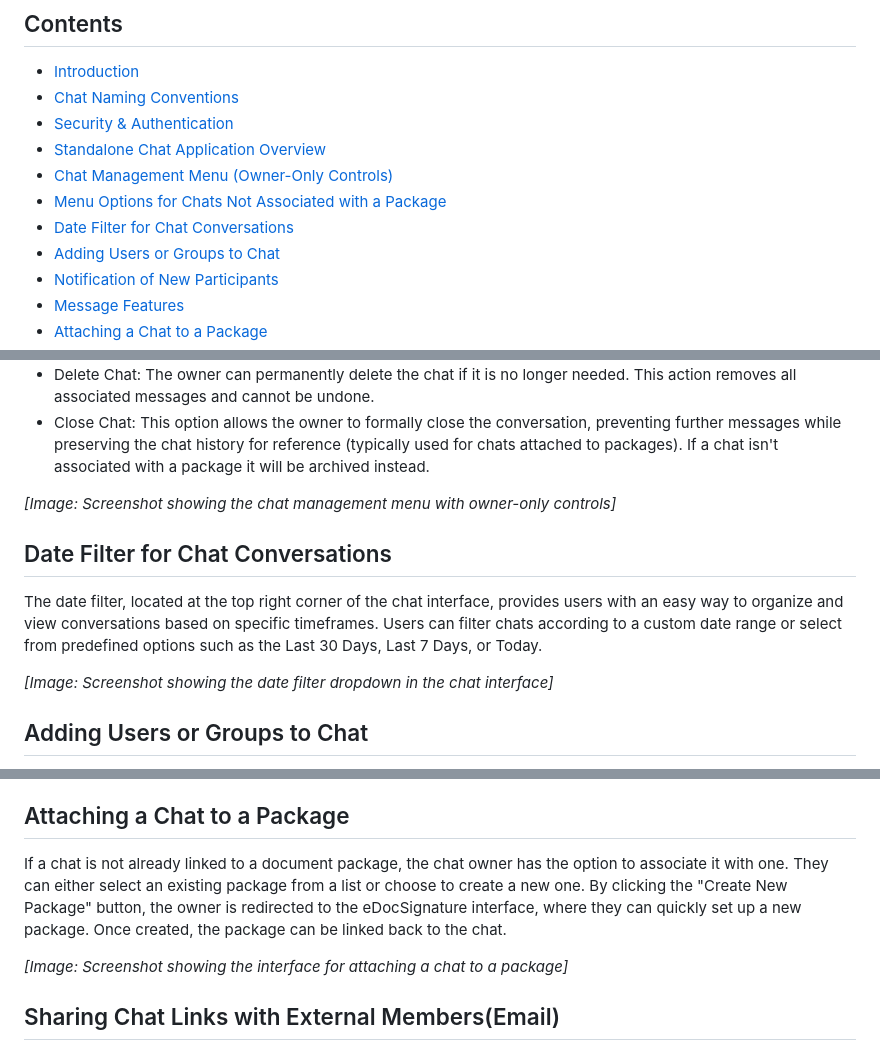
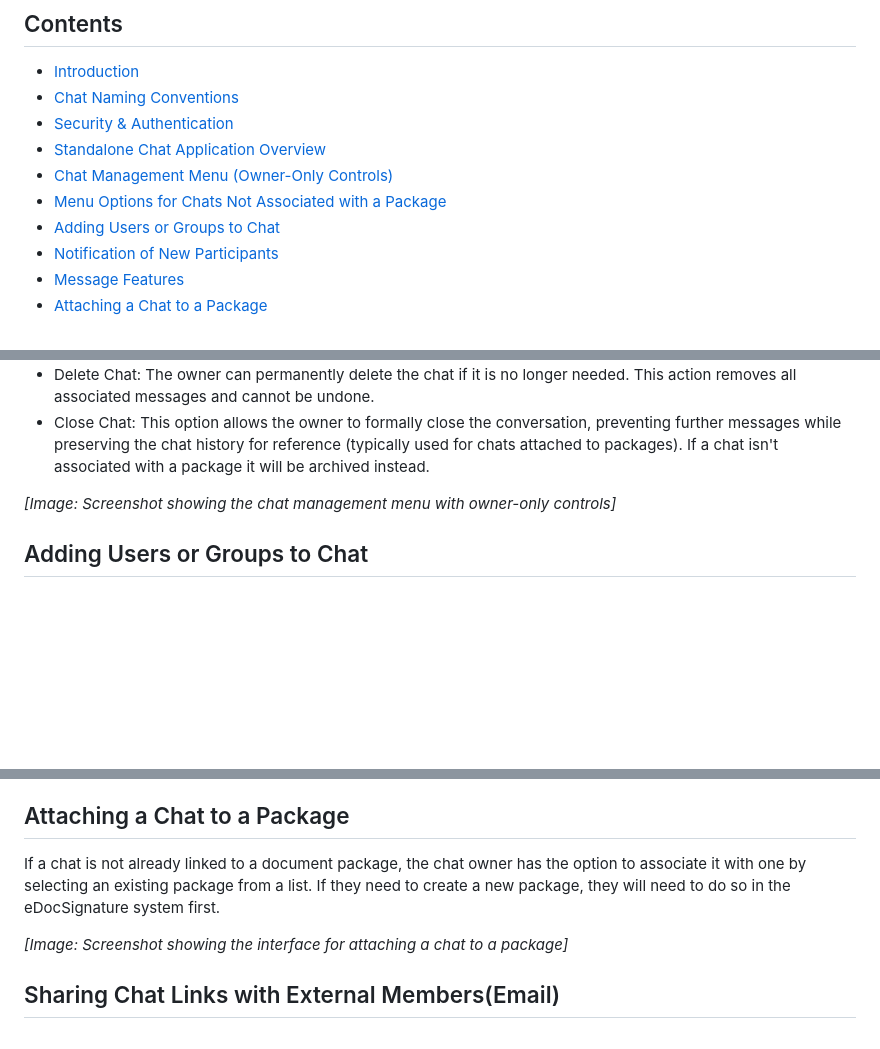
Before and after one commit to jjones-edoc/chat_app_prototype, a Markdown page: chat_app_spec.md, 3 parts joined by grey strips. Rendered like a GitHub page; blank space fills up the shorter version.

Commit message:
Remove date filter section from chat specifications and clarify package association process

```diff
--- a/chat_app_spec.md
+++ b/chat_app_spec.md
@@ -10,7 +10,6 @@
 - [Standalone Chat Application Overview](#standalone-chat-application-overview)
 - [Chat Management Menu (Owner-Only Controls)](#chat-management-menu-owner-only-controls)
 - [Menu Options for Chats Not Associated with a Package](#menu-options-for-chats-not-associated-with-a-package)
-- [Date Filter for Chat Conversations](#date-filter-for-chat-conversations)
 - [Adding Users or Groups to Chat](#adding-users-or-groups-to-chat)
 - [Notification of New Participants](#notification-of-new-participants)
 - [Message Features](#message-features)
@@ -100,12 +99,6 @@ Within the standalone chat application, chat owners have access to a menu that p
 
 _[Image: Screenshot showing the chat management menu with owner-only controls]_
 
-## Date Filter for Chat Conversations
-
-The date filter, located at the top right corner of the chat interface, provides users with an easy way to organize and view conversations based on specific timeframes. Users can filter chats according to a custom date range or select from predefined options such as the Last 30 Days, Last 7 Days, or Today.
-
-_[Image: Screenshot showing the date filter dropdown in the chat interface]_
-
 ## Adding Users or Groups to Chat
 
 When the chat owner clicks on "Add User", a pop-up window appears displaying a search bar along with a list of available internal users and groups. The owner can use the search functionality to quickly find specific participants, and then select one or more users or groups to add to the conversation.
@@ -148,7 +141,7 @@ The eDOC Chat Platform offers a comprehensive set of messaging features designed
 
 ## Attaching a Chat to a Package
 
-If a chat is not already linked to a document package, the chat owner has the option to associate it with one. They can either select an existing package from a list or choose to create a new one. By clicking the "Create New Package" button, the owner is redirected to the eDocSignature interface, where they can quickly set up a new package. Once created, the package can be linked back to the chat.
+If a chat is not already linked to a document package, the chat owner has the option to associate it with one by selecting an existing package from a list. If they need to create a new package, they will need to do so in the eDocSignature system first.
 
 _[Image: Screenshot showing the interface for attaching a chat to a package]_
 
```
